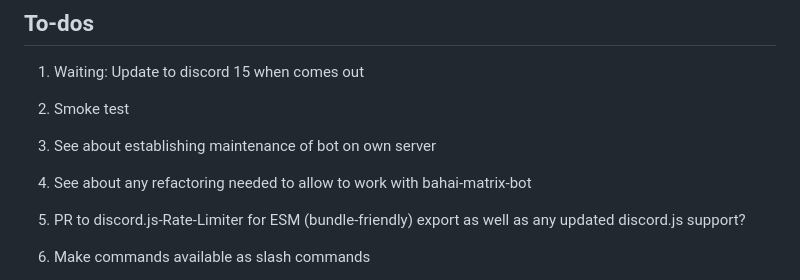
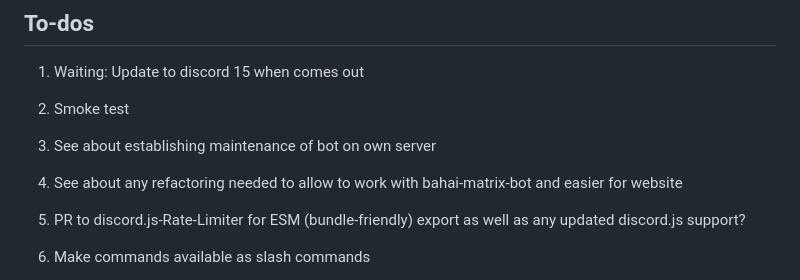
Before and after one commit to bahaidev/bahaibot, a Markdown page: README.md, the part around the change. Drawn GitHub-style.

Commit message:
docs: todo

```diff
--- a/README.md
+++ b/README.md
@@ -213,7 +213,8 @@ See [CONTRIBUTING.md](./CONTRIBUTING.md).
 1. Smoke test
 1. See about establishing maintenance of bot on own server
 
-1. See about any refactoring needed to allow to work with bahai-matrix-bot
+1. See about any refactoring needed to allow to work with bahai-matrix-bot and
+    easier for website
   1. PR to discord.js-Rate-Limiter for
       ESM (bundle-friendly) export as well as any updated discord.js support?
 
```
